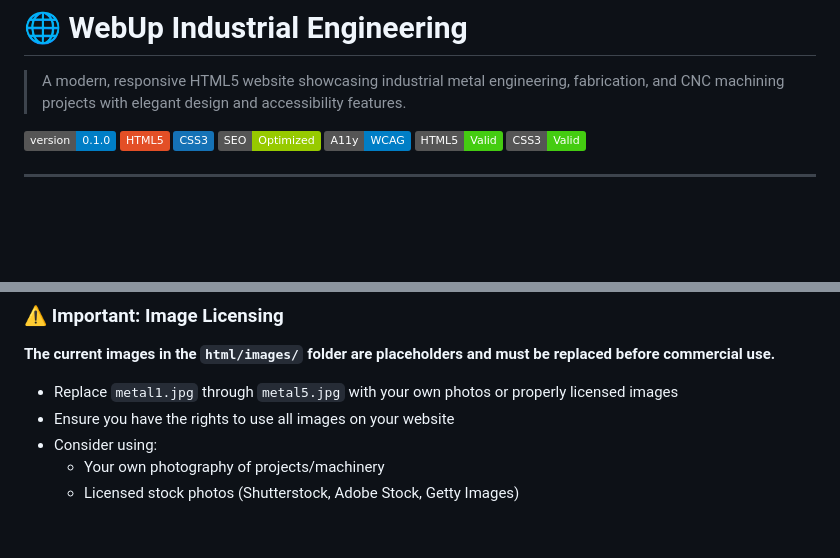
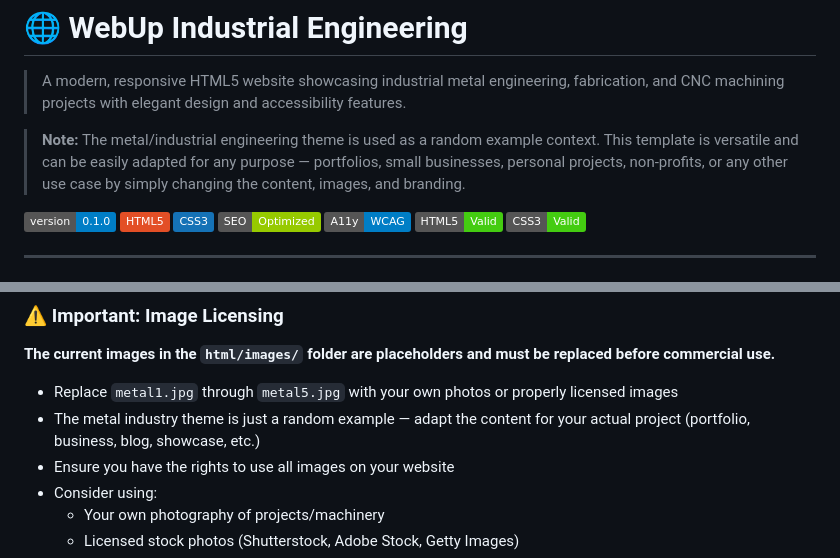
Before and after one commit to iosan/webup, a Markdown page: README.md, 2 parts joined by grey strips. Rendered like a GitHub page; badges without logos; blank space fills up the shorter version.

```diff
--- a/README.md
+++ b/README.md
@@ -1,6 +1,8 @@
 # 🌐 WebUp Industrial Engineering
 
 > A modern, responsive HTML5 website showcasing industrial metal engineering, fabrication, and CNC machining projects with elegant design and accessibility features.
+
+> **Note:** The metal/industrial engineering theme is used as a random example context. This template is versatile and can be easily adapted for any purpose — portfolios, small businesses, personal projects, non-profits, or any other use case by simply changing the content, images, and branding.
 
 ![Version](https://img.shields.io/badge/version-0.1.0-blue.svg)
 ![HTML5](https://img.shields.io/badge/HTML5-E34F26?logo=html5&logoColor=white)
@@ -116,6 +118,7 @@ webup/
 **The current images in the `html/images/` folder are placeholders and must be replaced before commercial use.**
 
 - Replace `metal1.jpg` through `metal5.jpg` with your own photos or properly licensed images
+- The metal industry theme is just a random example — adapt the content for your actual project (portfolio, business, blog, showcase, etc.)
 - Ensure you have the rights to use all images on your website
 - Consider using:
   - Your own photography of projects/machinery
```
